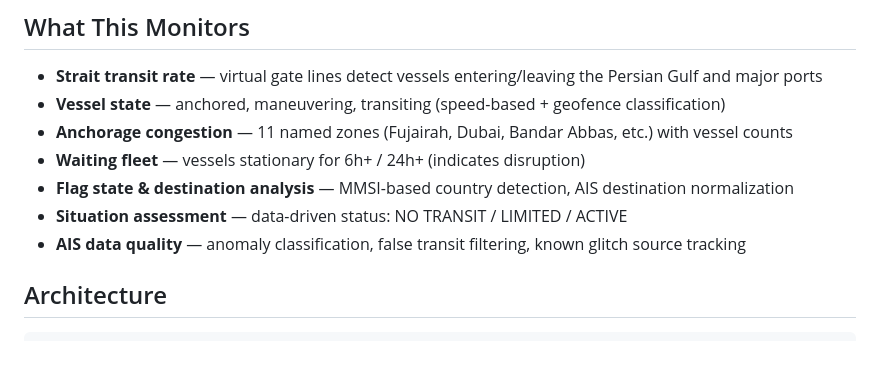
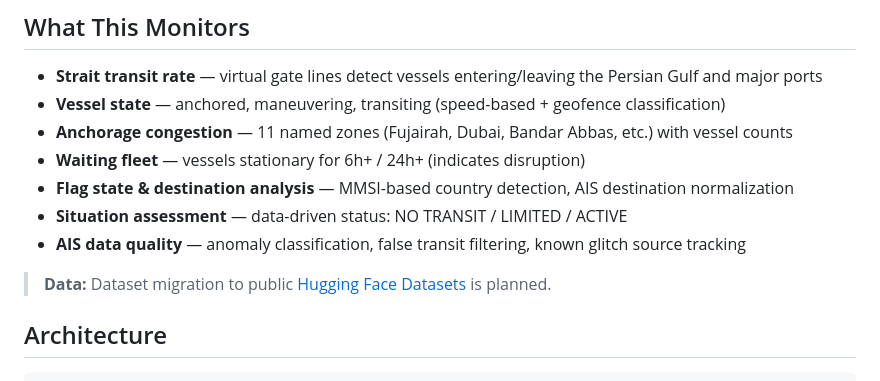
Before and after one commit to yasumorishima/hormuz-ship-tracker, a Markdown page: README.md, the part around the change. Rendered like a GitHub page; blank space fills up the shorter version.

Commit message:
docs: note planned Hugging Face dataset migration

```diff
--- a/README.md
+++ b/README.md
@@ -35,6 +35,8 @@ Monitors shipping patterns 24/7 using AIS data on Raspberry Pi 5, with automated
 - **Flag state & destination analysis** — MMSI-based country detection, AIS destination normalization
 - **Situation assessment** — data-driven status: NO TRANSIT / LIMITED / ACTIVE
 - **AIS data quality** — anomaly classification, false transit filtering, known glitch source tracking
+
+> **Data:** Dataset migration to public [Hugging Face Datasets](https://huggingface.co/yasumorishima) is planned.
 
 ## Architecture
 
```
